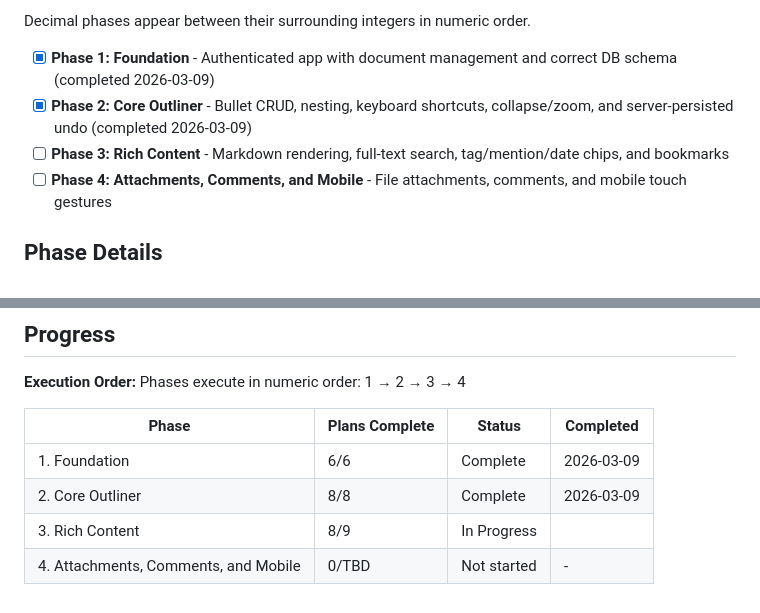
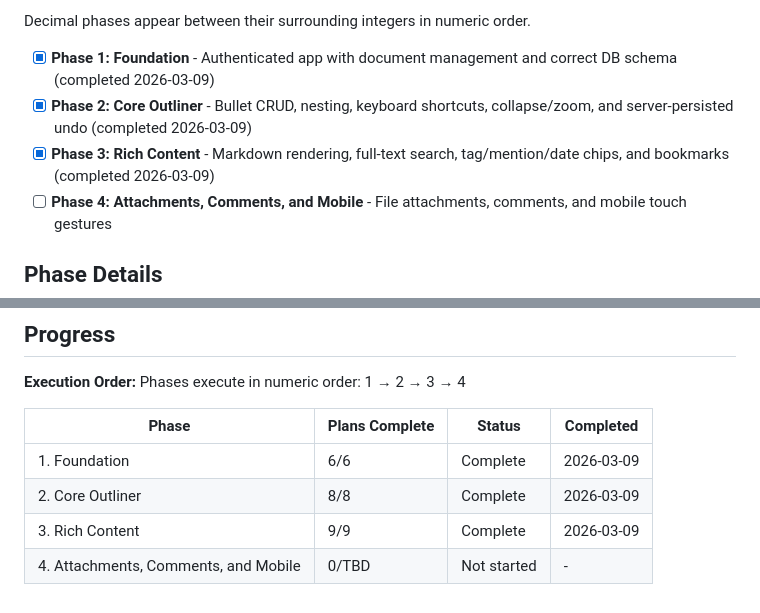
Before and after one commit to gmaingret/notes, a Markdown page: .planning/ROADMAP.md, 2 parts joined by grey strips. Drawn GitHub-style.

```diff
--- a/.planning/ROADMAP.md
+++ b/.planning/ROADMAP.md
@@ -14,7 +14,7 @@ Decimal phases appear between their surrounding integers in numeric order.
 
 - [x] **Phase 1: Foundation** - Authenticated app with document management and correct DB schema (completed 2026-03-09)
 - [x] **Phase 2: Core Outliner** - Bullet CRUD, nesting, keyboard shortcuts, collapse/zoom, and server-persisted undo (completed 2026-03-09)
-- [ ] **Phase 3: Rich Content** - Markdown rendering, full-text search, tag/mention/date chips, and bookmarks
+- [x] **Phase 3: Rich Content** - Markdown rendering, full-text search, tag/mention/date chips, and bookmarks (completed 2026-03-09)
 - [ ] **Phase 4: Attachments, Comments, and Mobile** - File attachments, comments, and mobile touch gestures
 
 ## Phase Details
@@ -105,5 +105,5 @@ Phases execute in numeric order: 1 → 2 → 3 → 4
 |-------|----------------|--------|-----------|
 | 1. Foundation | 6/6 | Complete   | 2026-03-09 |
 | 2. Core Outliner | 8/8 | Complete   | 2026-03-09 |
-| 3. Rich Content | 8/9 | In Progress|  |
+| 3. Rich Content | 9/9 | Complete   | 2026-03-09 |
 | 4. Attachments, Comments, and Mobile | 0/TBD | Not started | - |
```
Also changed, not shown: other parts of .planning/ROADMAP.md (+17 -17 lines), .planning/STATE.md (+8 -6 lines), 1 other file.
